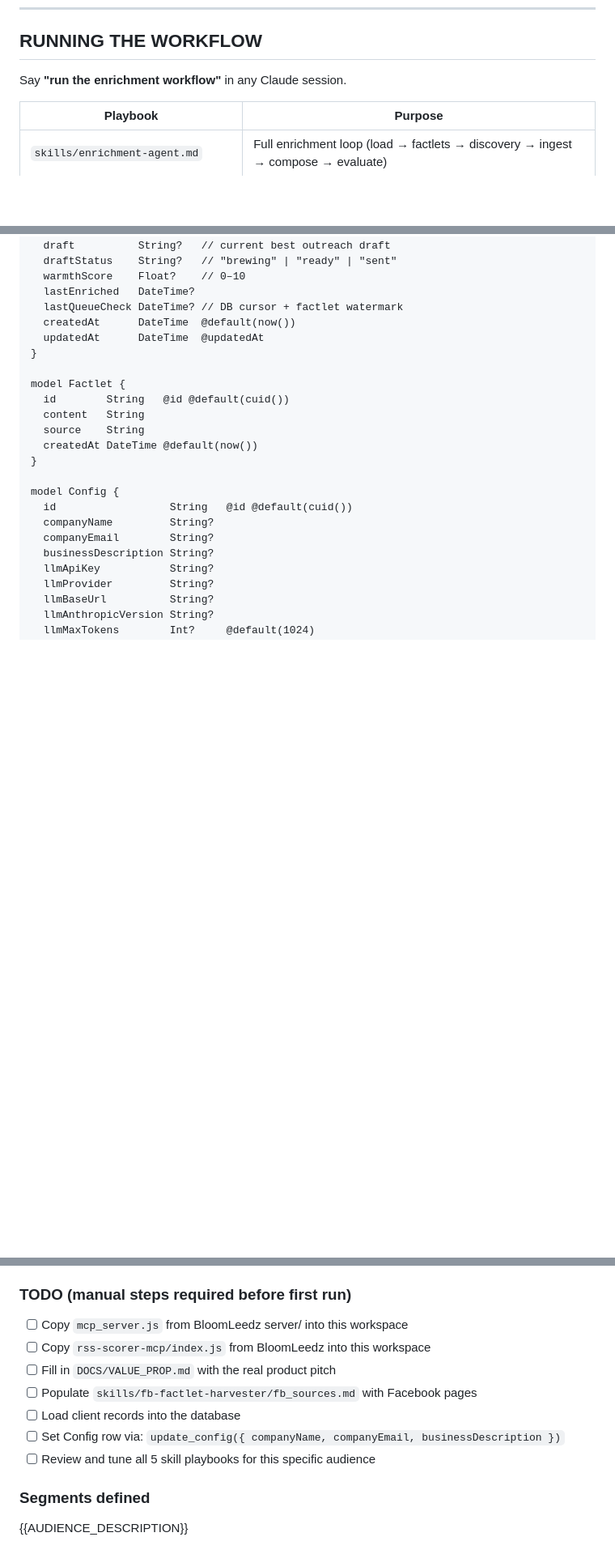
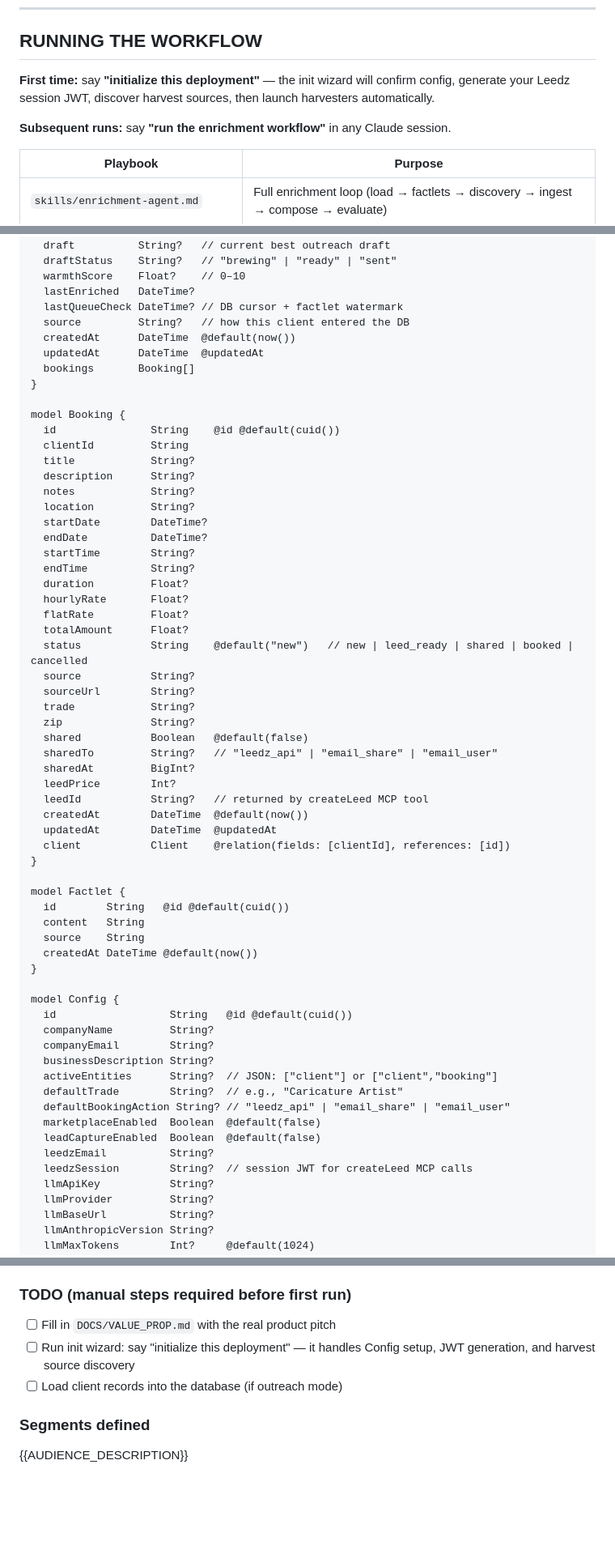
Before and after one commit to scottgrossworks/precrime, a Markdown page: templates/docs/STATUS.md, 3 parts joined by grey strips. Shown at 81% size. Drawn GitHub-style; blank space fills up the shorter version.

Commit message:
Update doc templates to v2.0 schema — Booking model, 15 MCP tools, init wizard
- STATUS.md template: add Booking model, source/bookings to Client, full Config
  fields (activeEntities, defaultTrade, defaultBookingAction, marketplaceEnabled,
  leadCaptureEnabled, leedzEmail, leedzSession). Remove stale TODOs (deploy.js
  now copies mcp_server.js and rss-scorer-mcp automatically). Add init wizard
  to FILE MAP and RUNNING THE WORKFLOW.
- CLAUDE.md template: update leedz-mcp from 11 to 15 tools (add create_booking,
  get_bookings, get_client_bookings, update_booking). Add init-wizard.md and
  share-skill.md to SKILL FILES.

Co-Authored-By: Claude Sonnet 4.6 <noreply@anthropic.com>

```diff
--- a/templates/docs/STATUS.md
+++ b/templates/docs/STATUS.md
@@ -27,7 +27,9 @@
 
 ## RUNNING THE WORKFLOW
 
-Say **"run the enrichment workflow"** in any Claude session.
+**First time:** say **"initialize this deployment"** — the init wizard will confirm config, generate your Leedz session JWT, discover harvest sources, then launch harvesters automatically.
+
+**Subsequent runs:** say **"run the enrichment workflow"** in any Claude session.
 
 | Playbook | Purpose |
 |----------|---------|
@@ -65,8 +67,40 @@ model Client {
   warmthScore    Float?    // 0–10
   lastEnriched   DateTime?
   lastQueueCheck DateTime? // DB cursor + factlet watermark
+  source         String?   // how this client entered the DB
   createdAt      DateTime  @default(now())
   updatedAt      DateTime  @updatedAt
+  bookings       Booking[]
+}
+
+model Booking {
+  id               String    @id @default(cuid())
+  clientId         String
+  title            String?
+  description      String?
+  notes            String?
+  location         String?
+  startDate        DateTime?
+  endDate          DateTime?
+  startTime        String?
+  endTime          String?
+  duration         Float?
+  hourlyRate       Float?
+  flatRate         Float?
+  totalAmount      Float?
+  status           String    @default("new")   // new | leed_ready | shared | booked | cancelled
+  source           String?
+  sourceUrl        String?
+  trade            String?
+  zip              String?
+  shared           Boolean   @default(false)
+  sharedTo         String?   // "leedz_api" | "email_share" | "email_user"
+  sharedAt         BigInt?
+  leedPrice        Int?
+  leedId           String?   // returned by createLeed MCP tool
+  createdAt        DateTime  @default(now())
+  updatedAt        DateTime  @updatedAt
+  client           Client    @relation(fields: [clientId], references: [id])
 }
 
 model Factlet {
@@ -81,6 +115,13 @@ model Config {
   companyName         String?
   companyEmail        String?
   businessDescription String?
+  activeEntities      String?  // JSON: ["client"] or ["client","booking"]
+  defaultTrade        String?  // e.g., "Caricature Artist"
+  defaultBookingAction String? // "leedz_api" | "email_share" | "email_user"
+  marketplaceEnabled  Boolean  @default(false)
+  leadCaptureEnabled  Boolean  @default(false)
+  leedzEmail          String?
+  leedzSession        String?  // session JWT for createLeed MCP calls
   llmApiKey           String?
   llmProvider         String?
   llmBaseUrl          String?
@@ -148,13 +191,9 @@ model Config {
 - MCP server config pointing at correct DB
 
 ### TODO (manual steps required before first run)
-- [ ] Copy `mcp_server.js` from BloomLeedz server/ into this workspace
-- [ ] Copy `rss-scorer-mcp/index.js` from BloomLeedz into this workspace
 - [ ] Fill in `DOCS/VALUE_PROP.md` with the real product pitch
-- [ ] Populate `skills/fb-factlet-harvester/fb_sources.md` with Facebook pages
-- [ ] Load client records into the database
-- [ ] Set Config row via: `update_config({ companyName, companyEmail, businessDescription })`
-- [ ] Review and tune all 5 skill playbooks for this specific audience
+- [ ] Run init wizard: say "initialize this deployment" — it handles Config setup, JWT generation, and harvest source discovery
+- [ ] Load client records into the database (if outreach mode)
 
 ### Segments defined
 {{AUDIENCE_DESCRIPTION}}
```
Also changed, not shown: other parts of templates/docs/STATUS.md (+2 -0 lines), templates/docs/CLAUDE.md (+3 -1 lines).
